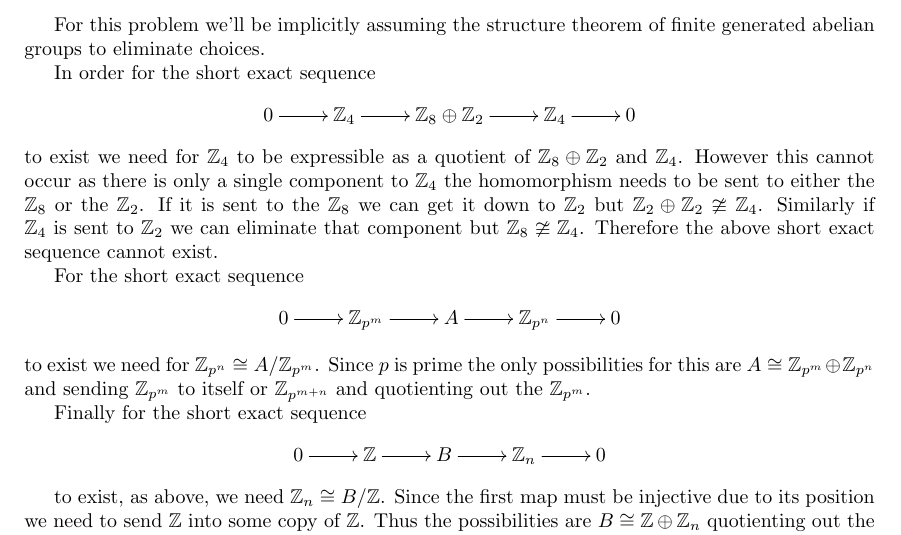
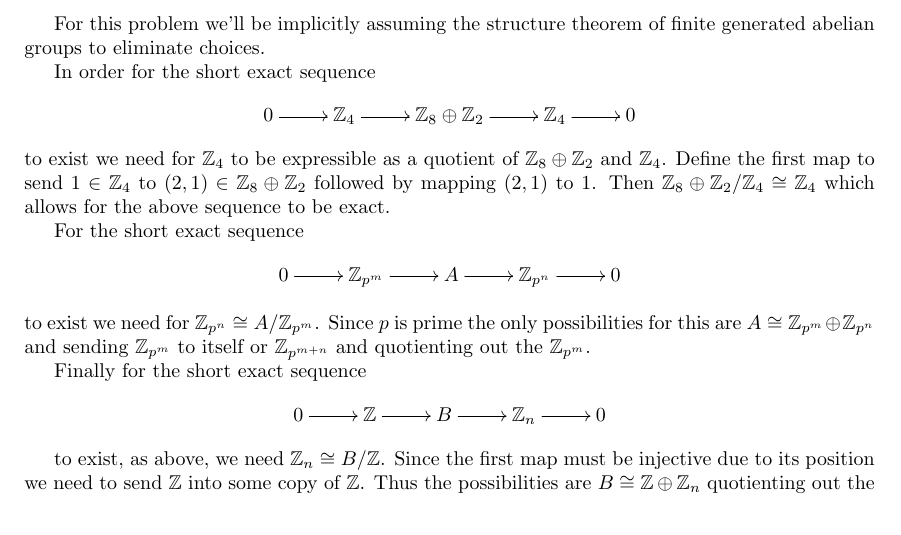
Before and after one commit to albenzo/MATH-7512, a LaTeX problem sheet (hw2/hw2.tex): part of the page, cut so that both start at the same text. Compiled offline with pdfLaTeX.

Commit message:
Actually finished hw2

```diff
--- a/hw2/hw2.tex
+++ b/hw2/hw2.tex
@@ -91,13 +91,10 @@ In order for the short exact sequence
   \xymatrix{0 \ar[r] & \bb{Z}_4 \ar[r] & \bb{Z}_8\oplus \bb{Z}_2\ar[r] &\bb{Z}_4 \ar[r] & 0}
 \]
 to exist we need for $\bb{Z}_4$ to be expressible as a quotient of
-$\bb{Z}_8\oplus \bb{Z}_2$ and $\bb{Z}_4$. However this cannot occur as there is only
-a single component to $\bb{Z}_4$ the homomorphism needs to be sent to either
-the $\bb{Z}_8$ or the $\bb{Z}_2$. If it is sent to the $\bb{Z}_8$ we can get it
-down to $\bb{Z}_2$ but $\bb{Z}_2\oplus\bb{Z}_2\ncong \bb{Z}_4$. Similarly if
-$\bb{Z}_4$ is sent to $\bb{Z}_2$ we can eliminate that component but
-$\bb{Z}_8\ncong \bb{Z}_4$. Therefore the above short exact sequence cannot
-exist.
+$\bb{Z}_8\oplus \bb{Z}_2$ and $\bb{Z}_4$. Define the first map to send
+$1\in\bb{Z}_4$ to $(2,1)\in\bb{Z}_8\oplus\bb{Z}_2$ followed by mapping $(2,1)$ to $1$.
+Then $\bb{Z}_8\oplus\bb{Z}_2/\bb{Z}_4\cong\bb{Z}_4$ which allows for the above sequence
+to be exact.
 
 For the short exact sequence
 \[
```
Also changed, not shown: hw2/hw2.pdf.
